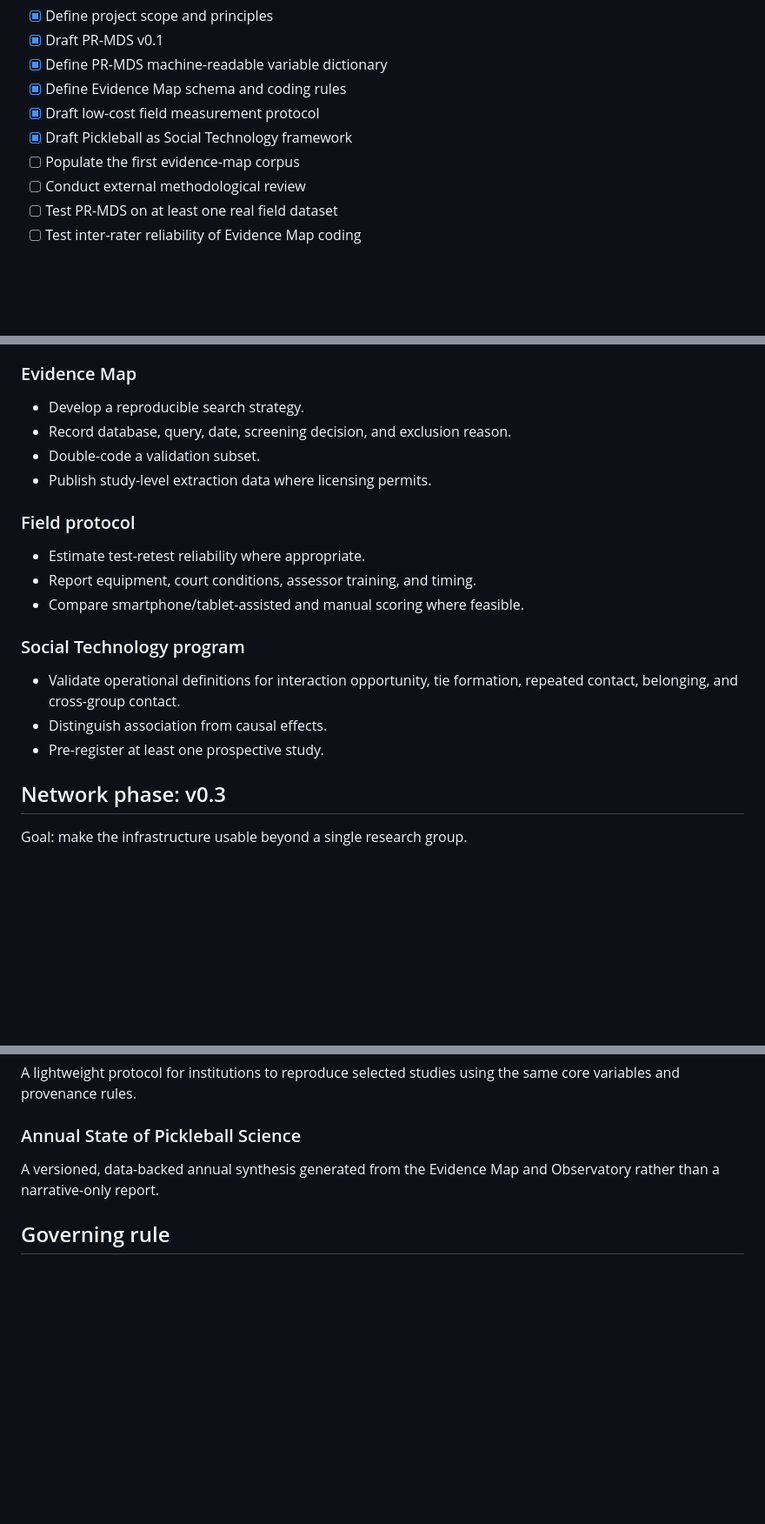
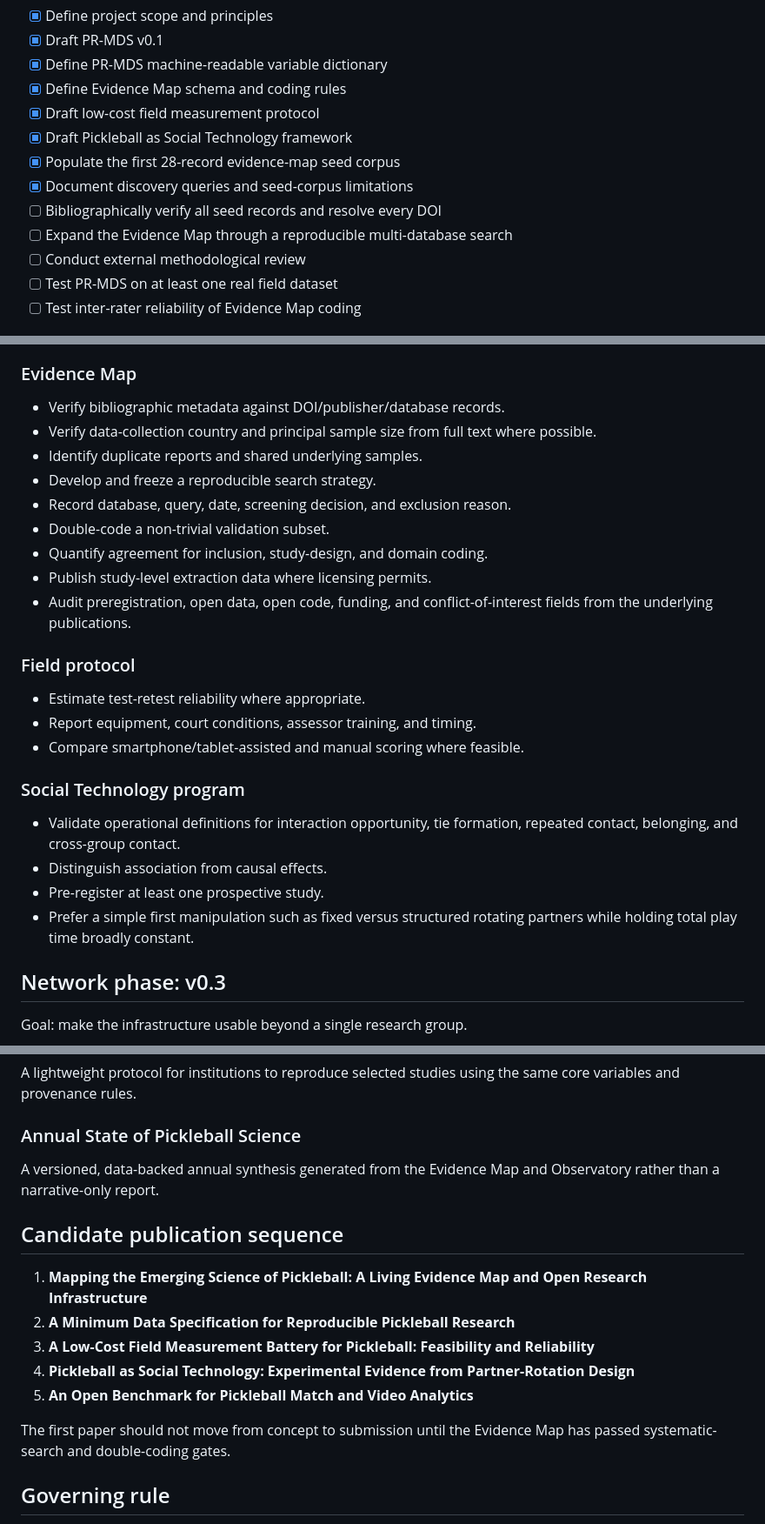
Before and after one commit to ken-sasa/pickleball, a Markdown page: ROADMAP.md, 3 parts joined by grey strips. Shown at 87% size. Rendered like a GitHub page; blank space fills up the shorter version.

Commit message:
Advance roadmap after Evidence Map seed corpus

```diff
--- a/ROADMAP.md
+++ b/ROADMAP.md
@@ -10,7 +10,10 @@ Goal: establish a small, inspectable research core that can be reviewed before a
 - [x] Define Evidence Map schema and coding rules
 - [x] Draft low-cost field measurement protocol
 - [x] Draft Pickleball as Social Technology framework
-- [ ] Populate the first evidence-map corpus
+- [x] Populate the first 28-record evidence-map seed corpus
+- [x] Document discovery queries and seed-corpus limitations
+- [ ] Bibliographically verify all seed records and resolve every DOI
+- [ ] Expand the Evidence Map through a reproducible multi-database search
 - [ ] Conduct external methodological review
 - [ ] Test PR-MDS on at least one real field dataset
 - [ ] Test inter-rater reliability of Evidence Map coding
@@ -26,10 +29,15 @@ Goal: replace plausible definitions with tested definitions.
 - Add explicit derivation rules and validation checks.
 
 ### Evidence Map
-- Develop a reproducible search strategy.
+- Verify bibliographic metadata against DOI/publisher/database records.
+- Verify data-collection country and principal sample size from full text where possible.
+- Identify duplicate reports and shared underlying samples.
+- Develop and freeze a reproducible search strategy.
 - Record database, query, date, screening decision, and exclusion reason.
-- Double-code a validation subset.
+- Double-code a non-trivial validation subset.
+- Quantify agreement for inclusion, study-design, and domain coding.
 - Publish study-level extraction data where licensing permits.
+- Audit preregistration, open data, open code, funding, and conflict-of-interest fields from the underlying publications.
 
 ### Field protocol
 - Estimate test-retest reliability where appropriate.
@@ -40,6 +48,7 @@ Goal: replace plausible definitions with tested definitions.
 - Validate operational definitions for interaction opportunity, tie formation, repeated contact, belonging, and cross-group contact.
 - Distinguish association from causal effects.
 - Pre-register at least one prospective study.
+- Prefer a simple first manipulation such as fixed versus structured rotating partners while holding total play time broadly constant.
 
 ## Network phase: v0.3
 
@@ -78,6 +87,16 @@ A lightweight protocol for institutions to reproduce selected studies using the
 ### Annual State of Pickleball Science
 A versioned, data-backed annual synthesis generated from the Evidence Map and Observatory rather than a narrative-only report.
 
+## Candidate publication sequence
+
+1. **Mapping the Emerging Science of Pickleball: A Living Evidence Map and Open Research Infrastructure**
+2. **A Minimum Data Specification for Reproducible Pickleball Research**
+3. **A Low-Cost Field Measurement Battery for Pickleball: Feasibility and Reliability**
+4. **Pickleball as Social Technology: Experimental Evidence from Partner-Rotation Design**
+5. **An Open Benchmark for Pickleball Match and Video Analytics**
+
+The first paper should not move from concept to submission until the Evidence Map has passed systematic-search and double-coding gates.
+
 ## Governing rule
 
 **Do not increase complexity unless the additional field, protocol, or module creates clear scientific value or interoperability.**
```
Also changed, not shown: other parts of ROADMAP.md (+1 -1 lines).
